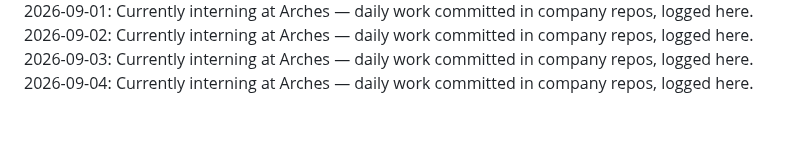
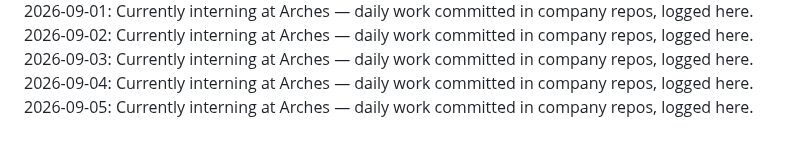
Before and after one commit to laraaskovic/geometric_3D_Interactive_Animation, a Markdown page: daily-log.md, the part around the change. Drawn GitHub-style.

Commit message:
Daily log: 2026-09-05 — interning at Arches

```diff
--- a/daily-log.md
+++ b/daily-log.md
@@ -64,3 +64,4 @@
 2026-09-02: Currently interning at Arches — daily work committed in company repos, logged here.
 2026-09-03: Currently interning at Arches — daily work committed in company repos, logged here.
 2026-09-04: Currently interning at Arches — daily work committed in company repos, logged here.
+2026-09-05: Currently interning at Arches — daily work committed in company repos, logged here.
```
